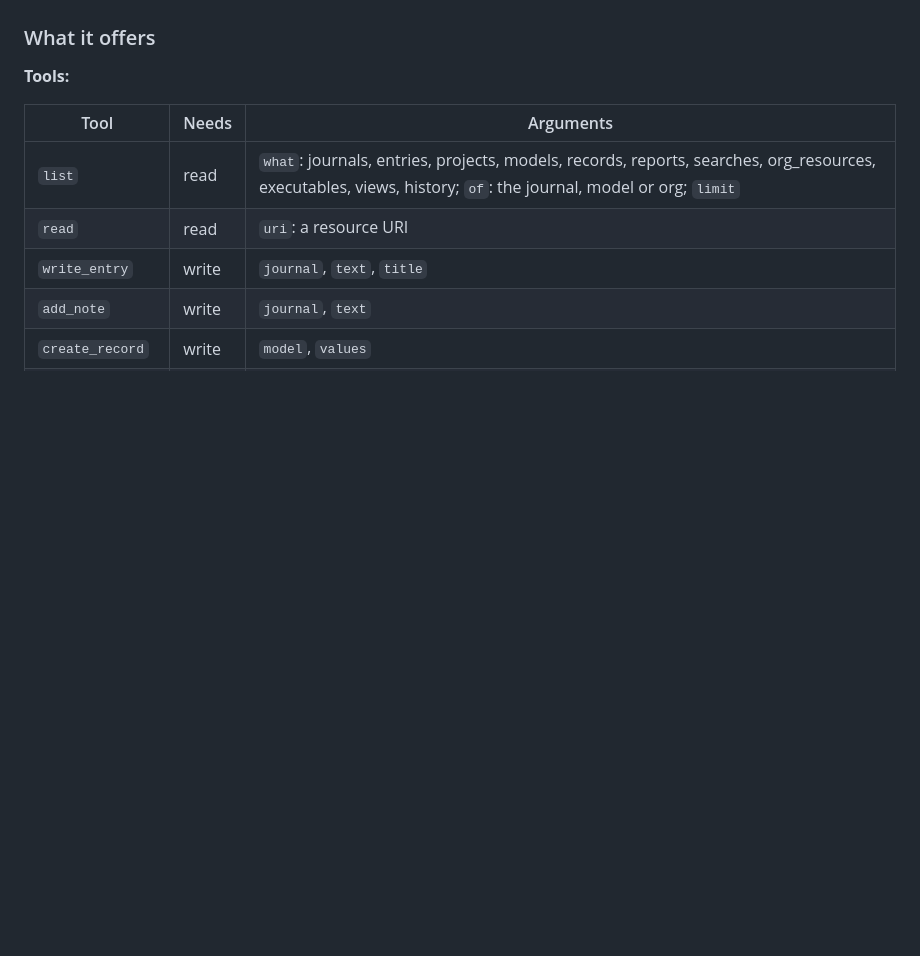
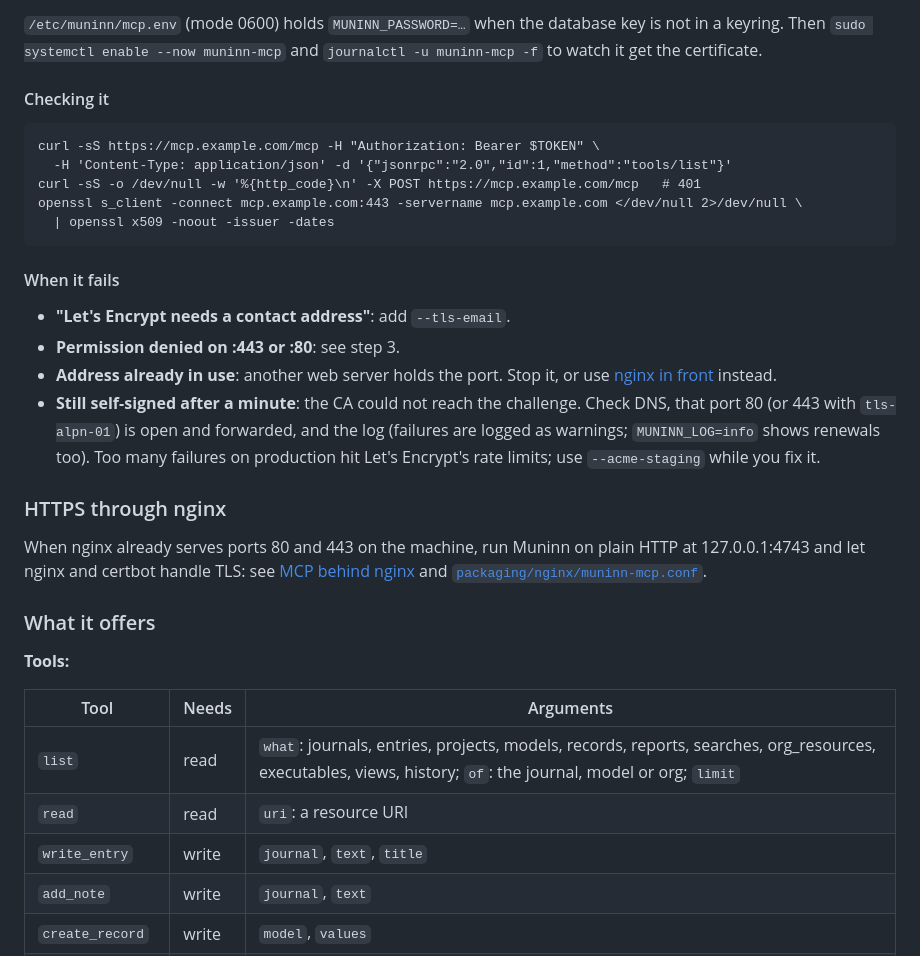
Before and after one commit to WeirdBrains/muninn, a Markdown page: docs/mcp.md, the part around one of its changes. GitHub-like rendering; blank space fills up the shorter version.

````diff
--- a/docs/mcp.md
+++ b/docs/mcp.md
@@ -70,3 +157,33 @@ secret.
+`/etc/muninn/mcp.env` (mode 0600) holds `MUNINN_PASSWORD=…` when the database key is not in
+a keyring. Then `sudo systemctl enable --now muninn-mcp` and
+`journalctl -u muninn-mcp -f` to watch it get the certificate.
+
+#### Checking it
+
+```
+curl -sS https://mcp.example.com/mcp -H "Authorization: Bearer $TOKEN" \
+  -H 'Content-Type: application/json' -d '{"jsonrpc":"2.0","id":1,"method":"tools/list"}'
+curl -sS -o /dev/null -w '%{http_code}\n' -X POST https://mcp.example.com/mcp   # 401
+openssl s_client -connect mcp.example.com:443 -servername mcp.example.com </dev/null 2>/dev/null \
+  | openssl x509 -noout -issuer -dates
+```
+
+#### When it fails
+
+- **"Let's Encrypt needs a contact address"**: add `--tls-email`.
+- **Permission denied on :443 or :80**: see step 3.
+- **Address already in use**: another web server holds the port. Stop it, or use
+  [nginx in front](mcp-proxy.md) instead.
+- **Still self-signed after a minute**: the CA could not reach the challenge. Check DNS,
+  that port 80 (or 443 with `tls-alpn-01`) is open and forwarded, and the log
+  (failures are logged as warnings; `MUNINN_LOG=info` shows renewals too). Too many failures on production hit Let's Encrypt's rate
+  limits; use `--acme-staging` while you fix it.
+
+### HTTPS through nginx
+
+When nginx already serves ports 80 and 443 on the machine, run Muninn on plain HTTP at
+127.0.0.1:4743 and let nginx and certbot handle TLS: see [MCP behind nginx](mcp-proxy.md)
+and [`packaging/nginx/muninn-mcp.conf`](../packaging/nginx/muninn-mcp.conf).
 
 ### What it offers
 
````
Also changed, not shown: other parts of docs/mcp.md (+91 -4 lines), docs/README.md (+2 -1 lines), docs/preferences.md (+3 -0 lines).
